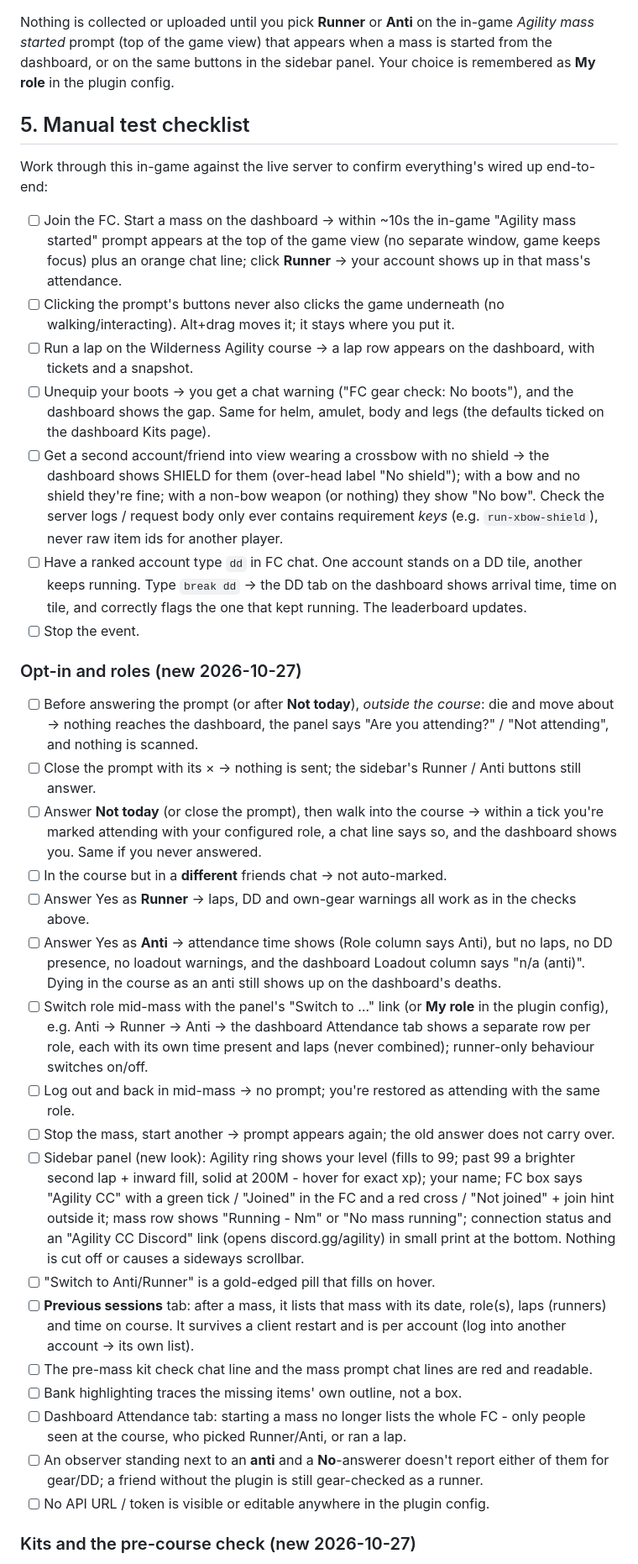
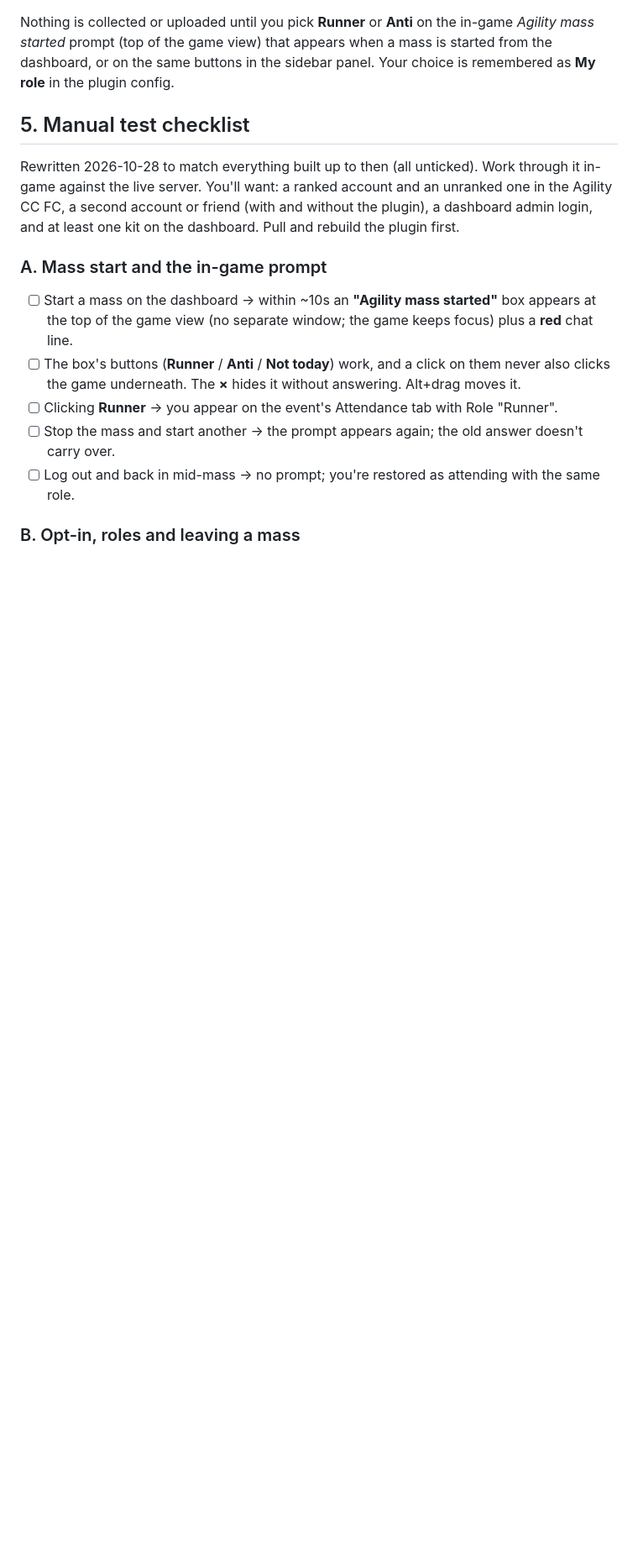
Before and after one commit to Scathis/AgilityCCTracker, a Markdown page: docs/DEV_SETUP.md, the part around one of its changes. Shown at 84% size. Drawn GitHub-style; blank space fills up the shorter version.

Commit message:
Rewrite the manual test checklist to match everything built so far
Co-Authored-By: Claude Opus 5.5 <noreply@anthropic.com>

```diff
--- a/docs/DEV_SETUP.md
+++ b/docs/DEV_SETUP.md
@@ -51,78 +51,26 @@ panel. Your choice is remembered as **My role** in the plugin config.
 
 ## 5. Manual test checklist
 
-Work through this in-game against the live server to confirm everything's
-wired up end-to-end:
+Rewritten 2026-10-28 to match everything built up to then (all unticked).
+Work through it in-game against the live server. You'll want: a ranked
+account and an unranked one in the Agility CC FC, a second account or friend
+(with and without the plugin), a dashboard admin login, and at least one kit
+on the dashboard. Pull and rebuild the plugin first.
 
-- [ ] Join the FC. Start a mass on the dashboard → within ~10s the in-game
-      "Agility mass started" prompt appears at the top of the game view (no
-      separate window, game keeps focus) plus an orange chat line; click
-      **Runner** → your account shows up in that mass's attendance.
-- [ ] Clicking the prompt's buttons never also clicks the game underneath
-      (no walking/interacting). Alt+drag moves it; it stays where you put it.
-- [ ] Run a lap on the Wilderness Agility course → a lap row appears on the
-      dashboard, with tickets and a snapshot.
-- [ ] Unequip your boots → you get a chat warning ("FC gear check: No boots"),
-      and the dashboard shows the gap. Same for helm, amulet, body and legs
-      (the defaults ticked on the dashboard Kits page).
-- [ ] Get a second account/friend into view wearing a crossbow with no
-      shield → the dashboard shows SHIELD for them (over-head label "No
-      shield"); with a bow and no shield they're fine; with a non-bow weapon
-      (or nothing) they show "No bow".
-      Check the server logs / request body only ever contains requirement
-      *keys* (e.g. `run-xbow-shield`), never raw item ids for another
-      player.
-- [ ] Have a ranked account type `dd` in FC chat. One account stands on a
-      DD tile, another keeps running. Type `break dd` → the DD tab on the
-      dashboard shows arrival time, time on tile, and correctly flags the
-      one that kept running. The leaderboard updates.
-- [ ] Stop the event.
+### A. Mass start and the in-game prompt
 
-### Opt-in and roles (new 2026-10-27)
-
-- [ ] Before answering the prompt (or after **Not today**), *outside the
-      course*: die and move about → nothing reaches the dashboard, the panel
-      says "Are you attending?" / "Not attending", and nothing is scanned.
-- [ ] Close the prompt with its × → nothing is sent; the sidebar's Runner /
-      Anti buttons still answer.
-- [ ] Answer **Not today** (or close the prompt), then walk into the course →
-      within a tick you're marked attending with your configured role, a chat
-      line says so, and the dashboard shows you. Same if you never answered.
-- [ ] In the course but in a **different** friends chat → not auto-marked.
-- [ ] Answer Yes as **Runner** → laps, DD and own-gear warnings all work as in
-      the checks above.
-- [ ] Answer Yes as **Anti** → attendance time shows (Role column says Anti),
-      but no laps, no DD presence, no loadout warnings, and the dashboard
-      Loadout column says "n/a (anti)". Dying in the course as an anti still
-      shows up on the dashboard's deaths.
-- [ ] Switch role mid-mass with the panel's "Switch to …" link (or **My
-      role** in the plugin config), e.g. Anti → Runner → Anti → the dashboard Attendance tab shows a separate row per role, each
-      with its own time present and laps (never combined); runner-only
-      behaviour switches on/off.
+- [ ] Start a mass on the dashboard → within ~10s an **"Agility mass
+      started"** box appears at the top of the game view (no separate window;
+      the game keeps focus) plus a **red** chat line.
+- [ ] The box's buttons (**Runner** / **Anti** / **Not today**) work, and a
+      click on them never also clicks the game underneath. The **×** hides it
+      without answering. Alt+drag moves it.
+- [ ] Clicking **Runner** → you appear on the event's Attendance tab with
+      Role "Runner".
+- [ ] Stop the mass and start another → the prompt appears again; the old
+      answer doesn't carry over.
 - [ ] Log out and back in mid-mass → no prompt; you're restored as attending
       with the same role.
-- [ ] Stop the mass, start another → prompt appears again; the old answer does
-      not carry over.
-- [ ] Sidebar panel (new look): Agility ring shows your level (fills to 99;
-      past 99 a brighter second lap + inward fill, solid at 200M - hover for
-      exact xp); your name; FC box says "Agility CC" with a green tick /
-      "Joined" in the FC and a red cross / "Not joined" + join hint outside it;
-      mass row shows "Running - Nm" or "No mass running"; connection status
-      and an "Agility CC Discord" link (opens discord.gg/agility) in small
-      print at the bottom. Nothing is cut off or causes a sideways scrollbar.
-- [ ] "Switch to Anti/Runner" is a gold-edged pill that fills on hover.
-- [ ] **Previous sessions** tab: after a mass, it lists that mass with its
-      date, role(s), laps (runners) and time on course. It survives a client
-      restart and is per account (log into another account → its own list).
-- [ ] The pre-mass kit check chat line and the mass prompt chat lines are
-      red and readable.
-- [ ] Bank highlighting traces the missing items' own outline, not a box.
-- [ ] Dashboard Attendance tab: starting a mass no longer lists the whole FC
-      - only people seen at the course, who picked Runner/Anti, or ran a lap.
-- [ ] An observer standing next to an **anti** and a **No**-answerer doesn't
-      report either of them for gear/DD; a friend without the plugin is still
-      gear-checked as a runner.
-- [ ] No API URL / token is visible or editable anywhere in the plugin config.
 
-### Kits and the pre-course check (new 2026-10-27)
+### B. Opt-in, roles and leaving a mass
 
```
Also changed, not shown: other parts of docs/DEV_SETUP.md (+171 -104 lines).
